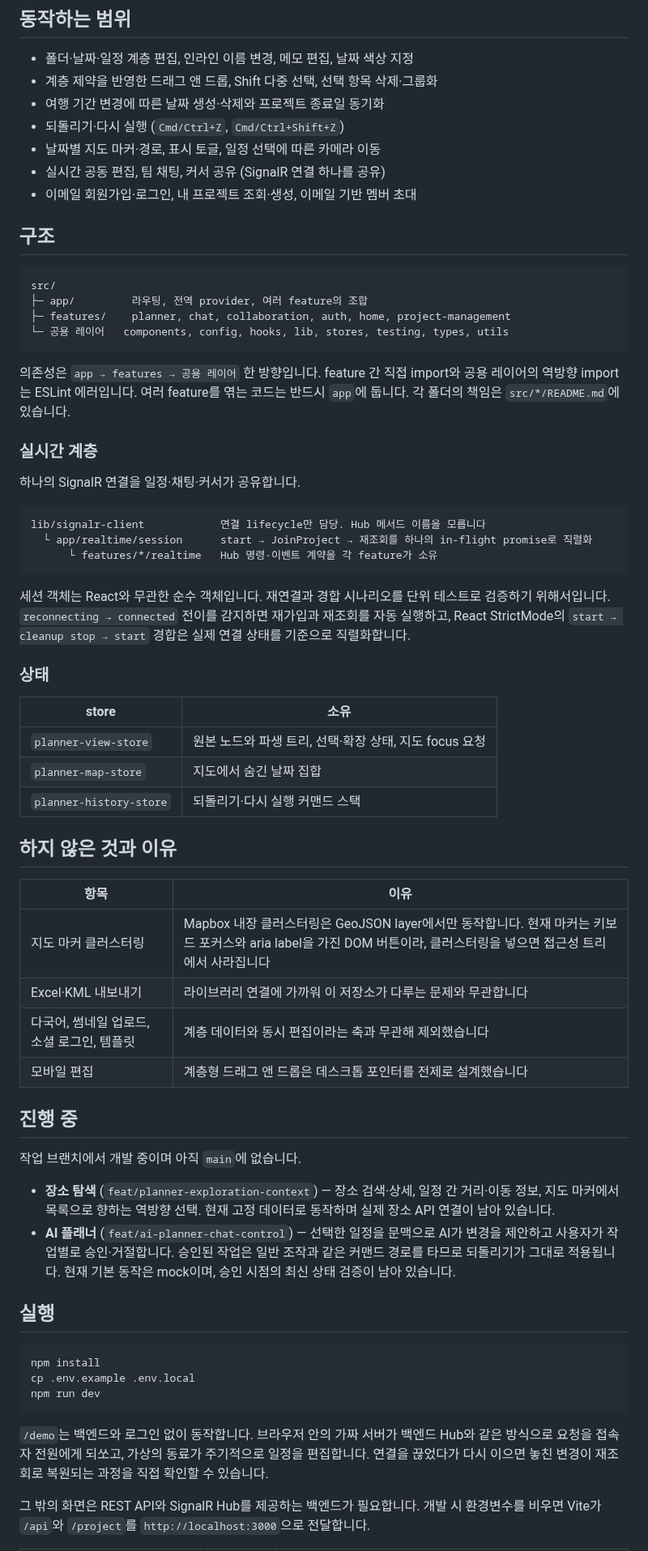
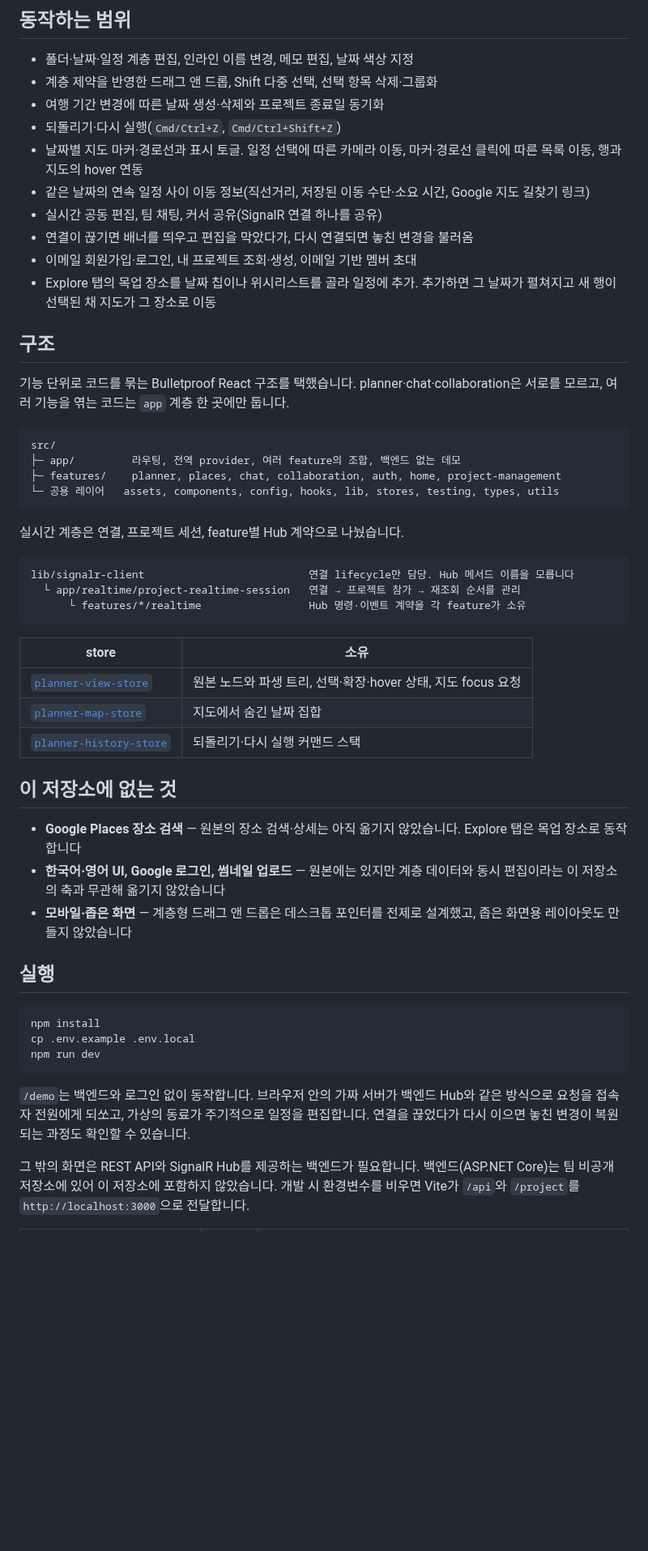
Before and after one commit to nothige55/trego-web-portfolio, a Markdown page: README.md, the part around one of its changes. Shown at 81% size. Drawn GitHub-style; blank space fills up the shorter version.

````diff
--- a/README.md
+++ b/README.md
@@ -106,57 +114,44 @@ SDK와 전용 CSS는 지도 컴포넌트 단위로 지연 로딩합니다. 초
 - 폴더·날짜·일정 계층 편집, 인라인 이름 변경, 메모 편집, 날짜 색상 지정
 - 계층 제약을 반영한 드래그 앤 드롭, Shift 다중 선택, 선택 항목 삭제·그룹화
 - 여행 기간 변경에 따른 날짜 생성·삭제와 프로젝트 종료일 동기화
-- 되돌리기·다시 실행 (`Cmd/Ctrl+Z`, `Cmd/Ctrl+Shift+Z`)
-- 날짜별 지도 마커·경로, 표시 토글, 일정 선택에 따른 카메라 이동
-- 실시간 공동 편집, 팀 채팅, 커서 공유 (SignalR 연결 하나를 공유)
+- 되돌리기·다시 실행(`Cmd/Ctrl+Z`, `Cmd/Ctrl+Shift+Z`)
+- 날짜별 지도 마커·경로선과 표시 토글. 일정 선택에 따른 카메라 이동, 마커·경로선 클릭에 따른 목록 이동, 행과 지도의 hover 연동
+- 같은 날짜의 연속 일정 사이 이동 정보(직선거리, 저장된 이동 수단·소요 시간, Google 지도 길찾기 링크)
+- 실시간 공동 편집, 팀 채팅, 커서 공유(SignalR 연결 하나를 공유)
+- 연결이 끊기면 배너를 띄우고 편집을 막았다가, 다시 연결되면 놓친 변경을 불러옴
 - 이메일 회원가입·로그인, 내 프로젝트 조회·생성, 이메일 기반 멤버 초대
+- Explore 탭의 목업 장소를 날짜 칩이나 위시리스트를 골라 일정에 추가. 추가하면 그 날짜가 펼쳐지고 새 행이 선택된 채 지도가 그 장소로 이동
 
 ## 구조
 
+기능 단위로 코드를 묶는 Bulletproof React 구조를 택했습니다. planner·chat·collaboration은 서로를 모르고, 여러 기능을 엮는 코드는 `app` 계층 한 곳에만 둡니다.
+
 ```
 src/
-├─ app/         라우팅, 전역 provider, 여러 feature의 조합
-├─ features/    planner, chat, collaboration, auth, home, project-management
-└─ 공용 레이어   components, config, hooks, lib, stores, testing, types, utils
+├─ app/         라우팅, 전역 provider, 여러 feature의 조합, 백엔드 없는 데모
+├─ features/    planner, places, chat, collaboration, auth, home, project-management
+└─ 공용 레이어   assets, components, config, hooks, lib, stores, testing, types, utils
 ```
 
-의존성은 `app → features → 공용 레이어` 한 방향입니다. feature 간 직접 import와 공용 레이어의 역방향 import는 ESLint 에러입니다. 여러 feature를 엮는 코드는 반드시 `app`에 둡니다. 각 폴더의 책임은 `src/*/README.md`에 있습니다.
-
-### 실시간 계층
-
-하나의 SignalR 연결을 일정·채팅·커서가 공유합니다.
+실시간 계층은 연결, 프로젝트 세션, feature별 Hub 계약으로 나눴습니다.
 
 ```
-lib/signalr-client            연결 lifecycle만 담당. Hub 메서드 이름을 모릅니다
-  └ app/realtime/session      start → JoinProject → 재조회를 하나의 in-flight promise로 직렬화
-      └ features/*/realtime   Hub 명령·이벤트 계약을 각 feature가 소유
+lib/signalr-client                          연결 lifecycle만 담당. Hub 메서드 이름을 모릅니다
+  └ app/realtime/project-realtime-session   연결 → 프로젝트 참가 → 재조회 순서를 관리
+      └ features/*/realtime                 Hub 명령·이벤트 계약을 각 feature가 소유
 ```
 
-세션 객체는 React와 무관한 순수 객체입니다. 재연결과 경합 시나리오를 단위 테스트로 검증하기 위해서입니다. `reconnecting → connected` 전이를 감지하면 재가입과 재조회를 자동 실행하고, React StrictMode의 `start → cleanup stop → start` 경합은 실제 연결 상태를 기준으로 직렬화합니다.
+| store                                                                           | 소유                                                         |
+| ------------------------------------------------------------------------------- | ------------------------------------------------------------ |
+| [`planner-view-store`](src/features/planner/stores/planner-view-store.ts)       | 원본 노드와 파생 트리, 선택·확장·hover 상태, 지도 focus 요청 |
+| [`planner-map-store`](src/features/planner/stores/planner-map-store.ts)         | 지도에서 숨긴 날짜 집합                                      |
+| [`planner-history-store`](src/features/planner/stores/planner-history-store.ts) | 되돌리기·다시 실행 커맨드 스택                               |
 
-### 상태
+## 이 저장소에 없는 것
 
-| store                   | 소유                                                   |
-| ----------------------- | ------------------------------------------------------ |
-| `planner-view-store`    | 원본 노드와 파생 트리, 선택·확장 상태, 지도 focus 요청 |
-| `planner-map-store`     | 지도에서 숨긴 날짜 집합                                |
-| `planner-history-store` | 되돌리기·다시 실행 커맨드 스택                         |
-
-## 하지 않은 것과 이유
-
-| 항목                                       | 이유                                                                                                                                                                |
-| ------------------------------------------ | ------------------------------------------------------------------------------------------------------------------------------------------------------------------- |
-| 지도 마커 클러스터링                       | Mapbox 내장 클러스터링은 GeoJSON layer에서만 동작합니다. 현재 마커는 키보드 포커스와 aria label을 가진 DOM 버튼이라, 클러스터링을 넣으면 접근성 트리에서 사라집니다 |
-| Excel·KML 내보내기                         | 라이브러리 연결에 가까워 이 저장소가 다루는 문제와 무관합니다                                                                                                       |
-| 다국어, 썸네일 업로드, 소셜 로그인, 템플릿 | 계층 데이터와 동시 편집이라는 축과 무관해 제외했습니다                                                                                                              |
-| 모바일 편집                                | 계층형 드래그 앤 드롭은 데스크톱 포인터를 전제로 설계했습니다                                                                                                       |
-
-## 진행 중
-
-작업 브랜치에서 개발 중이며 아직 `main`에 없습니다.
-
-- **장소 탐색** (`feat/planner-exploration-context`) — 장소 검색·상세, 일정 간 거리·이동 정보, 지도 마커에서 목록으로 향하는 역방향 선택. 현재 고정 데이터로 동작하며 실제 장소 API 연결이 남아 있습니다.
-- **AI 플래너** (`feat/ai-planner-chat-control`) — 선택한 일정을 문맥으로 AI가 변경을 제안하고 사용자가 작업별로 승인·거절합니다. 승인된 작업은 일반 조작과 같은 커맨드 경로를 타므로 되돌리기가 그대로 적용됩니다. 현재 기본 동작은 mock이며, 승인 시점의 최신 상태 검증이 남아 있습니다.
+- **Google Places 장소 검색** — 원본의 장소 검색·상세는 아직 옮기지 않았습니다. Explore 탭은 목업 장소로 동작합니다
+- **한국어·영어 UI, Google 로그인, 썸네일 업로드** — 원본에는 있지만 계층 데이터와 동시 편집이라는 이 저장소의 축과 무관해 옮기지 않았습니다
+- **모바일·좁은 화면** — 계층형 드래그 앤 드롭은 데스크톱 포인터를 전제로 설계했고, 좁은 화면용 레이아웃도 만들지 않았습니다
 
 ## 실행
 
@@ -166,7 +161,7 @@ cp .env.example .env.local
 npm run dev
 ```
 
-`/demo`는 백엔드와 로그인 없이 동작합니다. 브라우저 안의 가짜 서버가 백엔드 Hub와 같은 방식으로 요청을 접속자 전원에게 되쏘고, 가상의 동료가 주기적으로 일정을 편집합니다. 연결을 끊었다가 다시 이으면 놓친 변경이 재조회로 복원되는 과정을 직접 확인할 수 있습니다.
+`/demo`는 백엔드와 로그인 없이 동작합니다. 브라우저 안의 가짜 서버가 백엔드 Hub와 같은 방식으로 요청을 접속자 전원에게 되쏘고, 가상의 동료가 주기적으로 일정을 편집합니다. 연결을 끊었다가 다시 이으면 놓친 변경이 복원되는 과정도 확인할 수 있습니다.
 
-그 밖의 화면은 REST API와 SignalR Hub를 제공하는 백엔드가 필요합니다. 개발 시 환경변수를 비우면 Vite가 `/api`와 `/project`를 `http://localhost:3000`으로 전달합니다.
+그 밖의 화면은 REST API와 SignalR Hub를 제공하는 백엔드가 필요합니다. 백엔드(ASP.NET Core)는 팀 비공개 저장소에 있어 이 저장소에 포함하지 않았습니다. 개발 시 환경변수를 비우면 Vite가 `/api`와 `/project`를 `http://localhost:3000`으로 전달합니다.
 
````
Also changed, not shown: other parts of README.md (+66 -60 lines), docs/media/breadcrumb.png (added), docs/media/demo.gif (added), docs/media/drag-and-drop.gif (added), docs/media/multi-select.png (added), 1 other file.
